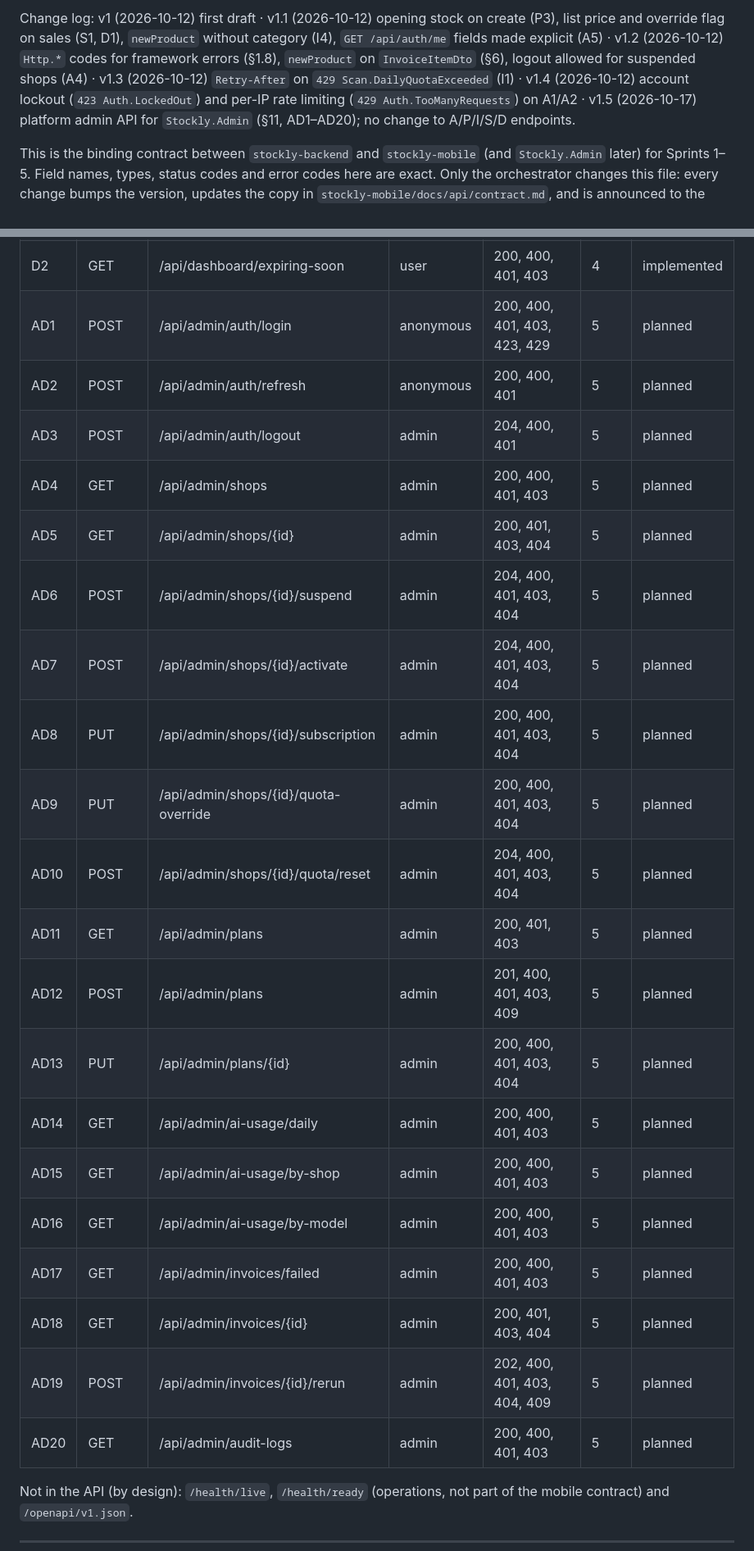
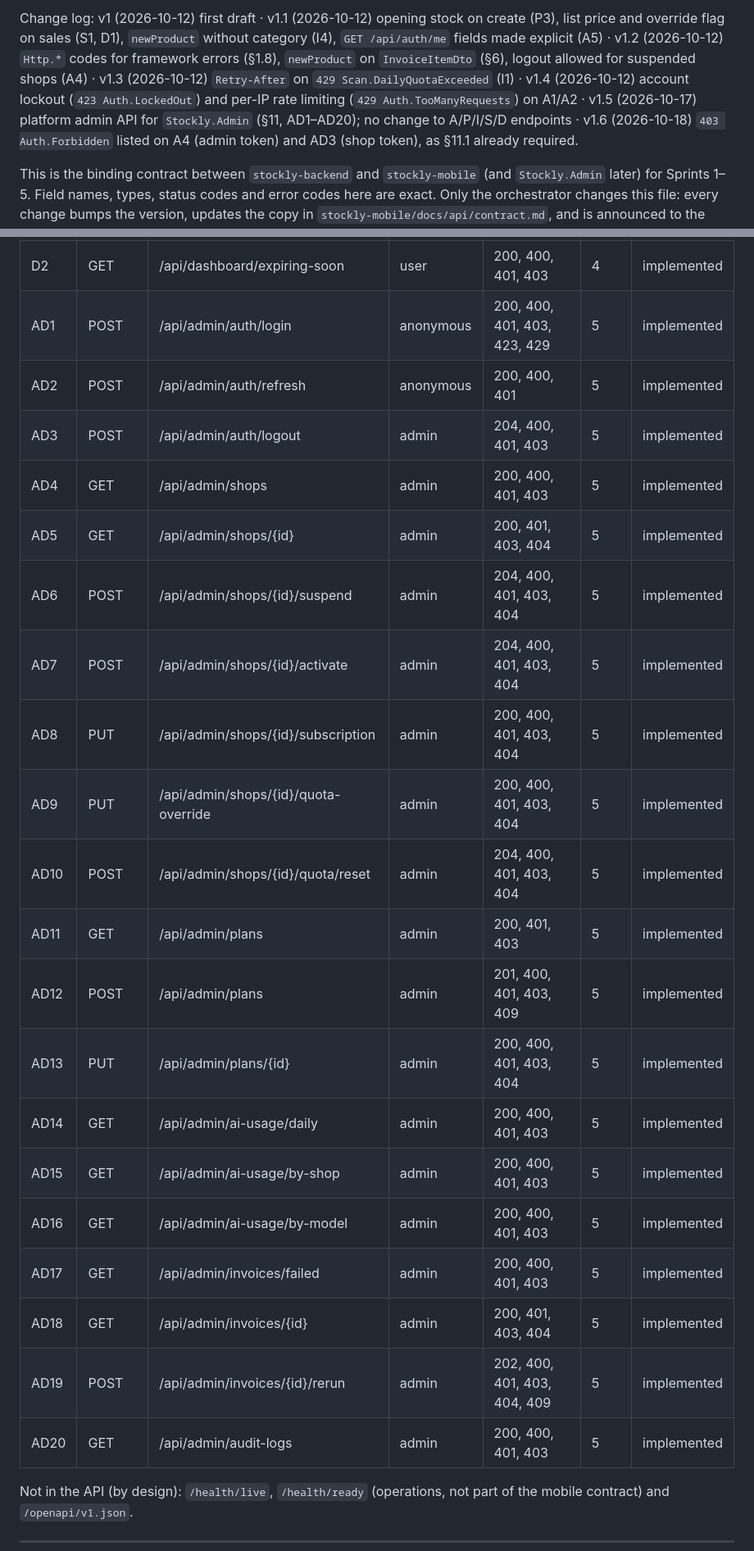
Before and after one commit to Medo6143/STPOCKLY_BACKEND, a Markdown page: docs/api/contract.md, 2 parts joined by grey strips. Shown at 82% size. Rendered like a GitHub page.

Commit message:
docs(contract): v1.6, AD1-AD20 implemented, 403 on A4 and AD3
Co-Authored-By: Claude Opus 5.5 <noreply@anthropic.com>

```diff
--- a/docs/api/contract.md
+++ b/docs/api/contract.md
@@ -4,5 +4,5 @@
 
-Change log: v1 (2026-10-12) first draft · v1.1 (2026-10-12) opening stock on create (P3), list price and override flag on sales (S1, D1), `newProduct` without category (I4), `GET /api/auth/me` fields made explicit (A5) · v1.2 (2026-10-12) `Http.*` codes for framework errors (§1.8), `newProduct` on `InvoiceItemDto` (§6), logout allowed for suspended shops (A4) · v1.3 (2026-10-12) `Retry-After` on `429 Scan.DailyQuotaExceeded` (I1) · v1.4 (2026-10-12) account lockout (`423 Auth.LockedOut`) and per-IP rate limiting (`429 Auth.TooManyRequests`) on A1/A2 · v1.5 (2026-10-17) platform admin API for `Stockly.Admin` (§11, AD1–AD20); no change to A/P/I/S/D endpoints.
+Change log: v1 (2026-10-12) first draft · v1.1 (2026-10-12) opening stock on create (P3), list price and override flag on sales (S1, D1), `newProduct` without category (I4), `GET /api/auth/me` fields made explicit (A5) · v1.2 (2026-10-12) `Http.*` codes for framework errors (§1.8), `newProduct` on `InvoiceItemDto` (§6), logout allowed for suspended shops (A4) · v1.3 (2026-10-12) `Retry-After` on `429 Scan.DailyQuotaExceeded` (I1) · v1.4 (2026-10-12) account lockout (`423 Auth.LockedOut`) and per-IP rate limiting (`429 Auth.TooManyRequests`) on A1/A2 · v1.5 (2026-10-17) platform admin API for `Stockly.Admin` (§11, AD1–AD20); no change to A/P/I/S/D endpoints · v1.6 (2026-10-18) `403 Auth.Forbidden` listed on A4 (admin token) and AD3 (shop token), as §11.1 already required.
 
 This is the binding contract between `stockly-backend` and `stockly-mobile` (and `Stockly.Admin` later) for Sprints 1–5. Field names, types, status codes and error codes here are exact. Only the orchestrator changes this file: every change bumps the version, updates the copy in `stockly-mobile/docs/api/contract.md`, and is announced to the running lanes.
 
@@ -120,26 +120,26 @@ Every error response is `application/problem+json`:
 | S3 | GET | /api/sales/{id} | user | 200, 401, 403, 404 | 4 | implemented |
 | D1 | GET | /api/dashboard/summary | user | 200, 401, 403 | 4 | implemented |
 | D2 | GET | /api/dashboard/expiring-soon | user | 200, 400, 401, 403 | 4 | implemented |
-| AD1 | POST | /api/admin/auth/login | anonymous | 200, 400, 401, 403, 423, 429 | 5 | planned |
-| AD2 | POST | /api/admin/auth/refresh | anonymous | 200, 400, 401 | 5 | planned |
-| AD3 | POST | /api/admin/auth/logout | admin | 204, 400, 401 | 5 | planned |
-| AD4 | GET | /api/admin/shops | admin | 200, 400, 401, 403 | 5 | planned |
-| AD5 | GET | /api/admin/shops/{id} | admin | 200, 401, 403, 404 | 5 | planned |
-| AD6 | POST | /api/admin/shops/{id}/suspend | admin | 204, 400, 401, 403, 404 | 5 | planned |
-| AD7 | POST | /api/admin/shops/{id}/activate | admin | 204, 400, 401, 403, 404 | 5 | planned |
-| AD8 | PUT | /api/admin/shops/{id}/subscription | admin | 200, 400, 401, 403, 404 | 5 | planned |
-| AD9 | PUT | /api/admin/shops/{id}/quota-override | admin | 200, 400, 401, 403, 404 | 5 | planned |
-| AD10 | POST | /api/admin/shops/{id}/quota/reset | admin | 204, 400, 401, 403, 404 | 5 | planned |
-| AD11 | GET | /api/admin/plans | admin | 200, 401, 403 | 5 | planned |
-| AD12 | POST | /api/admin/plans | admin | 201, 400, 401, 403, 409 | 5 | planned |
-| AD13 | PUT | /api/admin/plans/{id} | admin | 200, 400, 401, 403, 404 | 5 | planned |
-| AD14 | GET | /api/admin/ai-usage/daily | admin | 200, 400, 401, 403 | 5 | planned |
-| AD15 | GET | /api/admin/ai-usage/by-shop | admin | 200, 400, 401, 403 | 5 | planned |
-| AD16 | GET | /api/admin/ai-usage/by-model | admin | 200, 400, 401, 403 | 5 | planned |
-| AD17 | GET | /api/admin/invoices/failed | admin | 200, 400, 401, 403 | 5 | planned |
-| AD18 | GET | /api/admin/invoices/{id} | admin | 200, 401, 403, 404 | 5 | planned |
-| AD19 | POST | /api/admin/invoices/{id}/rerun | admin | 202, 400, 401, 403, 404, 409 | 5 | planned |
-| AD20 | GET | /api/admin/audit-logs | admin | 200, 400, 401, 403 | 5 | planned |
+| AD1 | POST | /api/admin/auth/login | anonymous | 200, 400, 401, 403, 423, 429 | 5 | implemented |
+| AD2 | POST | /api/admin/auth/refresh | anonymous | 200, 400, 401 | 5 | implemented |
+| AD3 | POST | /api/admin/auth/logout | admin | 204, 400, 401, 403 | 5 | implemented |
+| AD4 | GET | /api/admin/shops | admin | 200, 400, 401, 403 | 5 | implemented |
+| AD5 | GET | /api/admin/shops/{id} | admin | 200, 401, 403, 404 | 5 | implemented |
+| AD6 | POST | /api/admin/shops/{id}/suspend | admin | 204, 400, 401, 403, 404 | 5 | implemented |
+| AD7 | POST | /api/admin/shops/{id}/activate | admin | 204, 400, 401, 403, 404 | 5 | implemented |
+| AD8 | PUT | /api/admin/shops/{id}/subscription | admin | 200, 400, 401, 403, 404 | 5 | implemented |
+| AD9 | PUT | /api/admin/shops/{id}/quota-override | admin | 200, 400, 401, 403, 404 | 5 | implemented |
+| AD10 | POST | /api/admin/shops/{id}/quota/reset | admin | 204, 400, 401, 403, 404 | 5 | implemented |
+| AD11 | GET | /api/admin/plans | admin | 200, 401, 403 | 5 | implemented |
+| AD12 | POST | /api/admin/plans | admin | 201, 400, 401, 403, 409 | 5 | implemented |
+| AD13 | PUT | /api/admin/plans/{id} | admin | 200, 400, 401, 403, 404 | 5 | implemented |
+| AD14 | GET | /api/admin/ai-usage/daily | admin | 200, 400, 401, 403 | 5 | implemented |
+| AD15 | GET | /api/admin/ai-usage/by-shop | admin | 200, 400, 401, 403 | 5 | implemented |
+| AD16 | GET | /api/admin/ai-usage/by-model | admin | 200, 400, 401, 403 | 5 | implemented |
+| AD17 | GET | /api/admin/invoices/failed | admin | 200, 400, 401, 403 | 5 | implemented |
+| AD18 | GET | /api/admin/invoices/{id} | admin | 200, 401, 403, 404 | 5 | implemented |
+| AD19 | POST | /api/admin/invoices/{id}/rerun | admin | 202, 400, 401, 403, 404, 409 | 5 | implemented |
+| AD20 | GET | /api/admin/audit-logs | admin | 200, 400, 401, 403 | 5 | implemented |
 
 Not in the API (by design): `/health/live`, `/health/ready` (operations, not part of the mobile contract) and `/openapi/v1.json`.
 
```
Also changed, not shown: other parts of docs/api/contract.md (+2 -2 lines).
